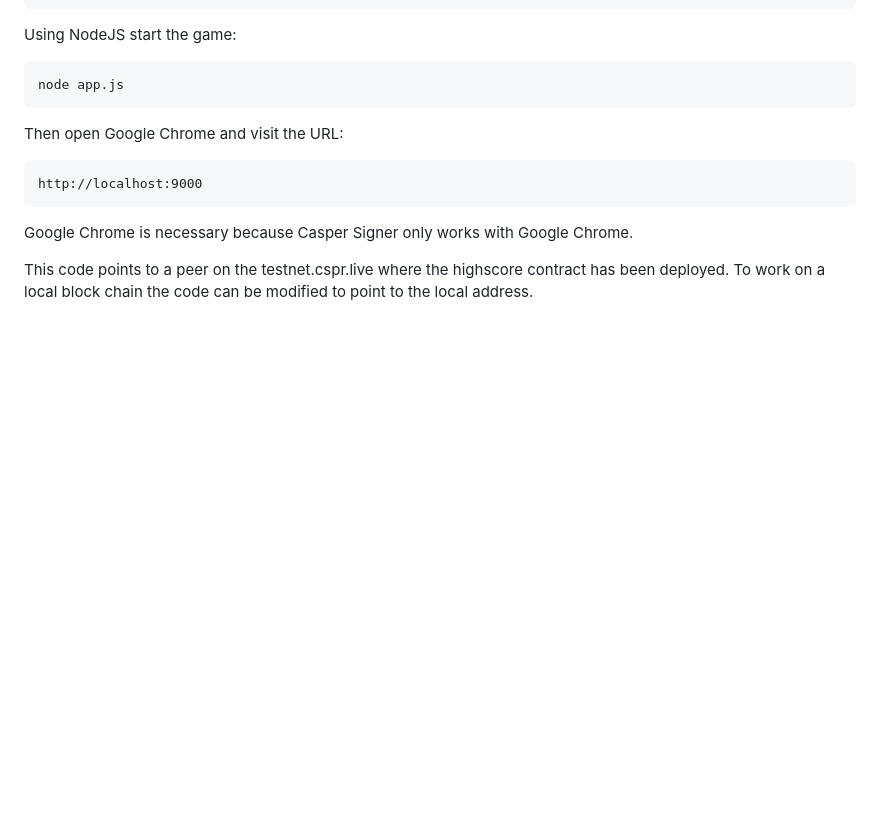
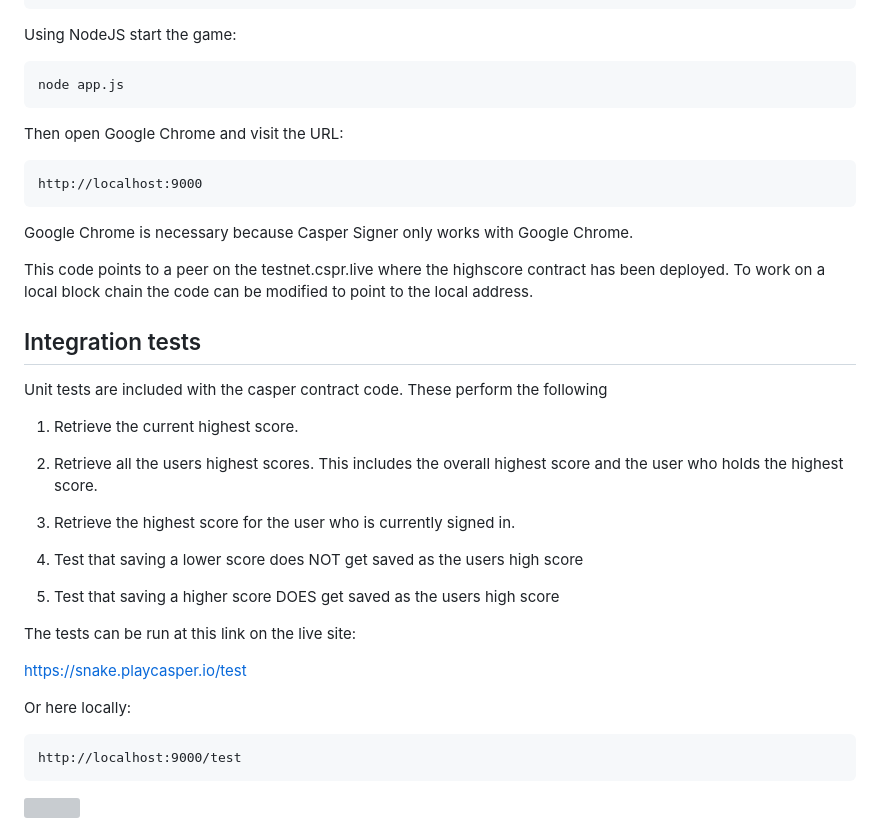
Before and after one commit to playcasper/snake-casper-game, a Markdown page: README.md, the part around the change. Rendered like a GitHub page; blank space fills up the shorter version; grey boxes are pictures that could not be loaded.

````diff
--- a/README.md
+++ b/README.md
@@ -154,3 +154,29 @@ http://localhost:9000
 Google Chrome is necessary because Casper Signer only works with Google Chrome.
 
 This code points to a peer on the testnet.cspr.live where the highscore contract has been deployed. To work on a local block chain the code can be modified to point to the local address.
+
+## Integration tests
+
+Unit tests are included with the casper contract code. These perform the following
+
+1) Retrieve the current highest score.
+
+2) Retrieve all the users highest scores. This includes the overall highest score and the user who holds the highest score.
+
+3) Retrieve the highest score for the user who is currently signed in.
+
+4) Test that saving a lower score does NOT get saved as the users high score
+
+5) Test that saving a higher score DOES get saved as the users high score
+
+The tests can be run at this link on the live site:
+
+https://snake.playcasper.io/test
+
+Or here locally:
+
+```
+http://localhost:9000/test
+```
+
+<img src="https://playcasper.io/wp-content/uploads/2023/01/Snake_8.jpg" width=80% height=80%>
````
